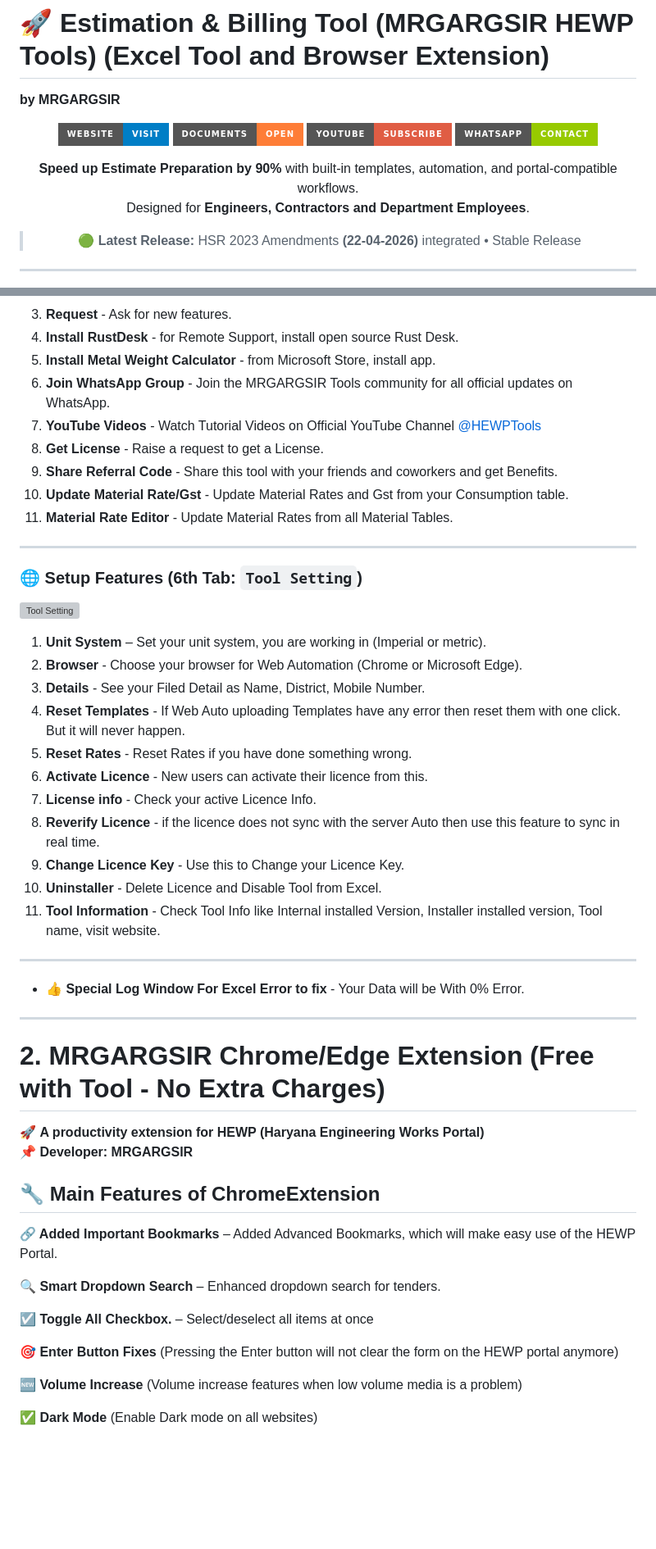
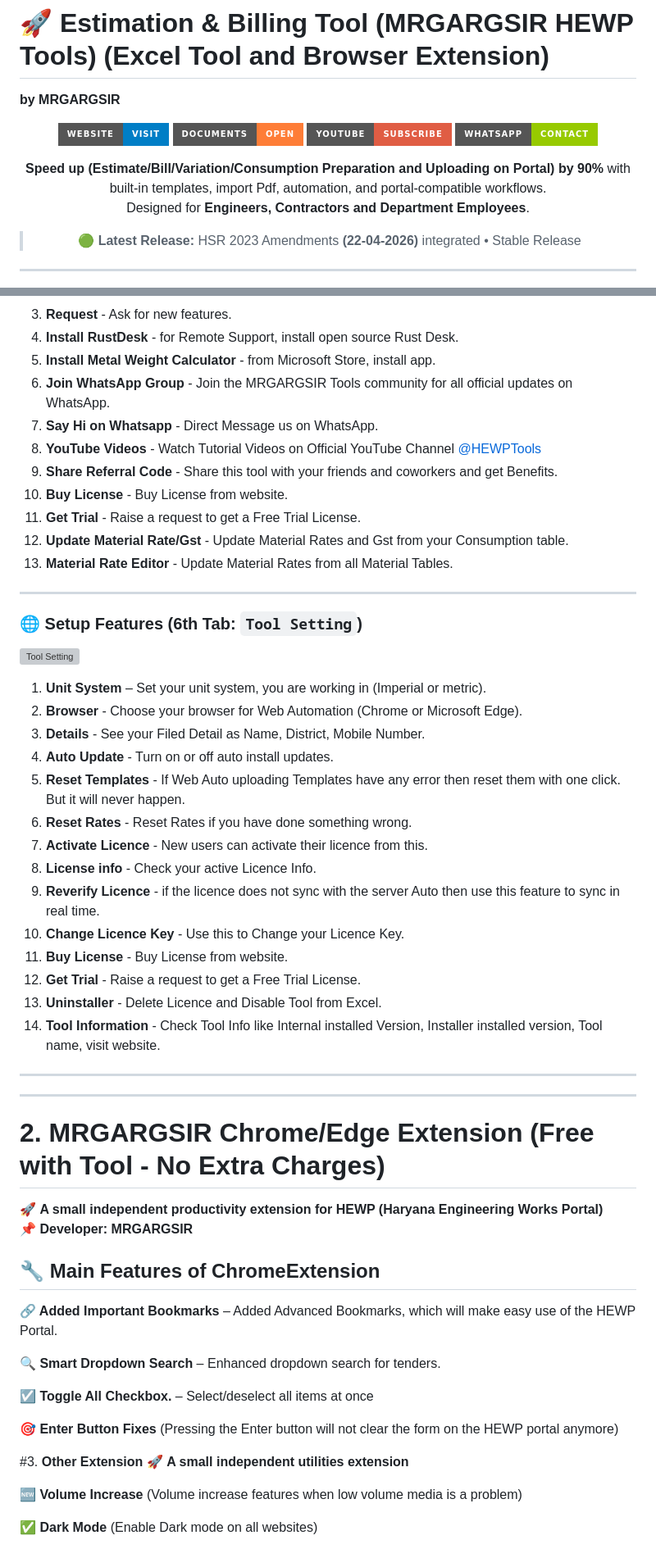
Before and after one commit to mrgargsir/MRGARGSIR_Addins-Public, a Markdown page: README.md, 2 parts joined by grey strips. Shown at 82% size. GitHub-like rendering; badges without logos; blank space fills up the shorter version; grey boxes are pictures that could not be loaded.

```diff
--- a/README.md
+++ b/README.md
@@ -8,7 +8,7 @@
 [![YouTube](https://img.shields.io/badge/YouTube-Subscribe-red?style=for-the-badge&logo=youtube)](https://www.youtube.com/@HEWPTools)
 [![WhatsApp](https://img.shields.io/badge/WhatsApp-Contact-green?style=for-the-badge&logo=whatsapp)](https://wa.me/919728532828)
 
-**Speed up Estimate Preparation by 90%** with built-in templates, automation, and portal-compatible workflows.
+**Speed up (Estimate/Bill/Variation/Consumption Preparation and Uploading on Portal) by 90%** with built-in templates, import Pdf, automation, and portal-compatible workflows.
 Designed for **Engineers, Contractors and Department Employees**.
 
 <!-- 👆 Added version info from index.html -->
@@ -146,11 +153,13 @@ Estimation & Billing Tool is a comprehensive automation Excel toolkit designed s
 4. **Install RustDesk** - for Remote Support, install open source Rust Desk.
 5. **Install Metal Weight Calculator** - from Microsoft Store, install app.
 6. **Join WhatsApp Group** - Join the MRGARGSIR Tools community for all official updates on WhatsApp.
-7. **YouTube Videos** - Watch Tutorial Videos on Official YouTube Channel [@HEWPTools](https://www.youtube.com/@HEWPTools)
-8. **Get License** - Raise a request to get a License.
+7. **Say Hi on Whatsapp** - Direct Message us on WhatsApp.
+8. **YouTube Videos** - Watch Tutorial Videos on Official YouTube Channel [@HEWPTools](https://www.youtube.com/@HEWPTools)
 9. **Share Referral Code** - Share this tool with your friends and coworkers and get Benefits.
-10. **Update Material Rate/Gst** - Update Material Rates and Gst from your Consumption table.
-11. **Material Rate Editor** - Update Material Rates from all Material Tables.
+10. **Buy License** - Buy License from website.
+11. **Get Trial** - Raise a request to get a Free Trial License.
+12. **Update Material Rate/Gst** - Update Material Rates and Gst from your Consumption table.
+13. **Material Rate Editor** - Update Material Rates from all Material Tables.
 
 ---
 
@@ -162,24 +171,27 @@ Estimation & Billing Tool is a comprehensive automation Excel toolkit designed s
 1. **Unit System** – Set your unit system, you are working in (Imperial or metric).
 2. **Browser** - Choose your browser for Web Automation (Chrome or Microsoft Edge).
 3. **Details** - See your Filed Detail as Name, District, Mobile Number.
-4. **Reset Templates** - If Web Auto uploading Templates have any error then reset them with one click. But it will never happen.
-5. **Reset Rates** - Reset Rates if you have done something wrong.
-6. **Activate Licence** - New users can activate their licence from this.
-7. **License info** - Check your active Licence Info.
-8. **Reverify Licence** - if the licence does not sync with the server Auto then use this feature to sync in real time.
-9. **Change Licence Key** - Use this to Change your Licence Key.
-10. **Uninstaller** - Delete Licence and Disable Tool from Excel.
-11. **Tool Information** - Check Tool Info like Internal installed Version, Installer installed version, Tool name, visit website.
+4. **Auto Update** - Turn on or off auto install updates.
+5. **Reset Templates** - If Web Auto uploading Templates have any error then reset them with one click. But it will never happen.
+6. **Reset Rates** - Reset Rates if you have done something wrong.
+7. **Activate Licence** - New users can activate their licence from this.
+8. **License info** - Check your active Licence Info.
+9. **Reverify Licence** - if the licence does not sync with the server Auto then use this feature to sync in real time.
+10. **Change Licence Key** - Use this to Change your Licence Key.
+11. **Buy License** - Buy License from website.
+12. **Get Trial** - Raise a request to get a Free Trial License.
+13. **Uninstaller** - Delete Licence and Disable Tool from Excel.
+14. **Tool Information** - Check Tool Info like Internal installed Version, Installer installed version, Tool name, visit website.
 
 ---
 
-* **👍 Special Log Window For Excel Error to fix** - Your Data will be With 0% Error.
+
 ---
 
 
 # 2. **MRGARGSIR Chrome/Edge Extension (Free with Tool - No Extra Charges)**
 
-🚀 **A productivity extension for HEWP (Haryana Engineering Works Portal)**
+🚀 **A small independent productivity extension for HEWP (Haryana Engineering Works Portal)**
 📌 **Developer:** **MRGARGSIR**
 
 ## **🔧 Main Features of ChromeExtension**
@@ -191,6 +203,10 @@ Estimation & Billing Tool is a comprehensive automation Excel toolkit designed s
 **☑️ Toggle All Checkbox.**  – Select/deselect all items at once
 
 **🎯 Enter Button Fixes** (Pressing the Enter button will not clear the form on the HEWP portal anymore)
+
+
+#3. **Other Extension**
+🚀 **A small independent utilities extension**
 
 **🆕 Volume Increase** (Volume increase features when low volume media is a problem)
 
```
Also changed, not shown: other parts of README.md (+40 -38 lines).
